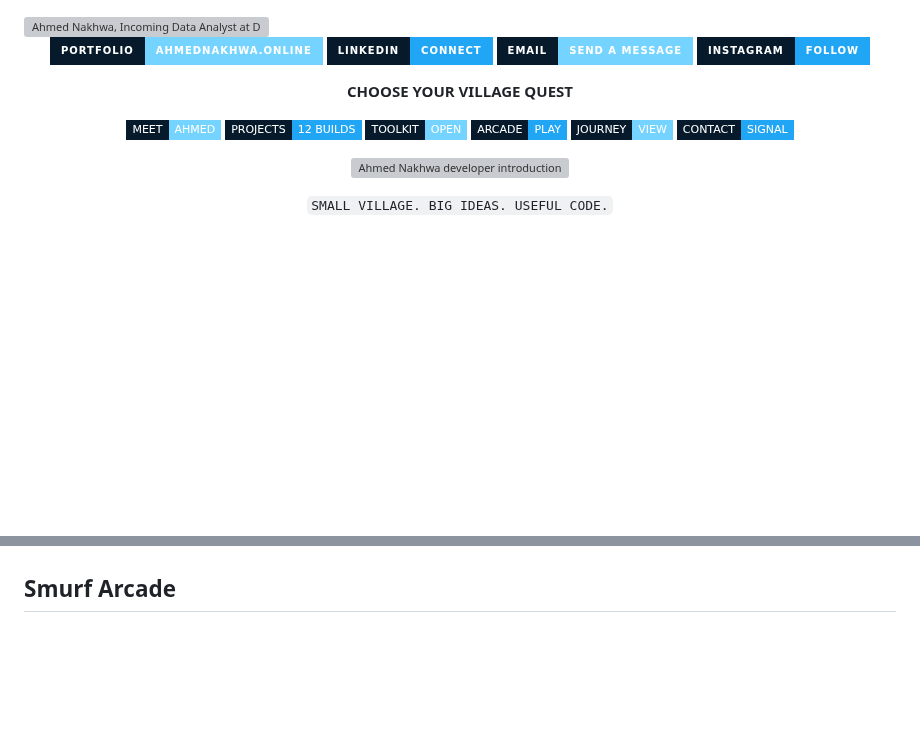
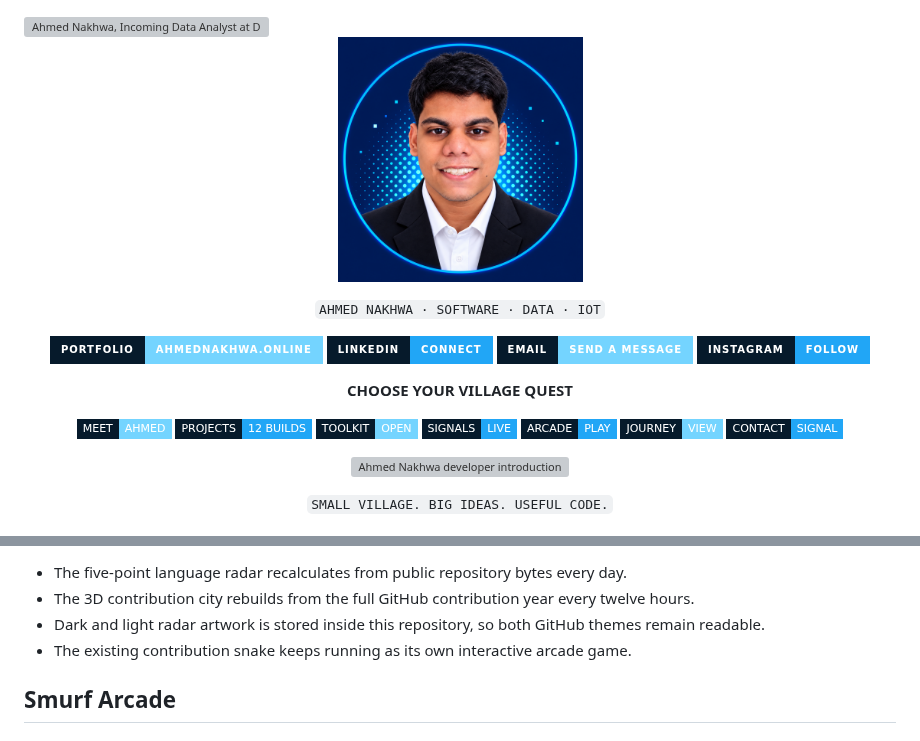
Before and after one commit to codewithahmed-dev/codewithahmed-dev, a Markdown page: README.md, 2 parts joined by grey strips. GitHub-like rendering; pictures changed too: ahmed-blue-profile-sticker.png (added); folded sections open; badges without logos; blank space fills up the shorter version; grey boxes are pictures that could not be loaded.

```diff
--- a/README.md
+++ b/README.md
@@ -1,6 +1,12 @@
 <a href="https://ahmednakhwa.online">
   <img src="./ahmed-blue-deloitte-banner.gif" width="100%" alt="Ahmed Nakhwa, Incoming Data Analyst at Deloitte USI" />
 </a>
+
+<p align="center">
+  <img src="./ahmed-blue-profile-sticker.png" width="245" alt="Ahmed Nakhwa blue developer portrait sticker" />
+</p>
+
+<p align="center"><code>AHMED NAKHWA · SOFTWARE · DATA · IOT</code></p>
 
 <p align="center">
   <a href="https://ahmednakhwa.online"><img src="https://img.shields.io/badge/PORTFOLIO-ahmednakhwa.online-74D4FF?style=for-the-badge&logo=googlechrome&logoColor=F4FBFF&labelColor=061A2B" alt="Portfolio" /></a>
@@ -15,6 +21,7 @@
   <a href="#meet-the-builder"><img src="https://img.shields.io/badge/MEET-AHMED-74D4FF?style=flat-square&labelColor=061A2B" alt="Meet Ahmed" /></a>
   <a href="#software-project-village"><img src="https://img.shields.io/badge/PROJECTS-12_BUILDS-21A6F6?style=flat-square&labelColor=061A2B" alt="Explore projects" /></a>
   <a href="#builder-toolkit"><img src="https://img.shields.io/badge/TOOLKIT-OPEN-74D4FF?style=flat-square&labelColor=061A2B" alt="Open toolkit" /></a>
+  <a href="#live-build-signals"><img src="https://img.shields.io/badge/SIGNALS-LIVE-21A6F6?style=flat-square&labelColor=061A2B" alt="View live build signals" /></a>
   <a href="#smurf-arcade"><img src="https://img.shields.io/badge/ARCADE-PLAY-21A6F6?style=flat-square&labelColor=061A2B" alt="Play games" /></a>
   <a href="#journey-map"><img src="https://img.shields.io/badge/JOURNEY-VIEW-74D4FF?style=flat-square&labelColor=061A2B" alt="View journey" /></a>
   <a href="#send-a-blue-signal"><img src="https://img.shields.io/badge/CONTACT-SIGNAL-21A6F6?style=flat-square&labelColor=061A2B" alt="Contact Ahmed" /></a>
@@ -293,3 +344,7 @@ Twelve builds across web, data, accessibility, IoT, embedded software, and commu
+- The five-point language radar recalculates from public repository bytes every day.
+- The 3D contribution city rebuilds from the full GitHub contribution year every twelve hours.
+- Dark and light radar artwork is stored inside this repository, so both GitHub themes remain readable.
+- The existing contribution snake keeps running as its own interactive arcade game.
 
 </details>
 
```
Also changed, not shown: other parts of README.md (+44 -0 lines).
